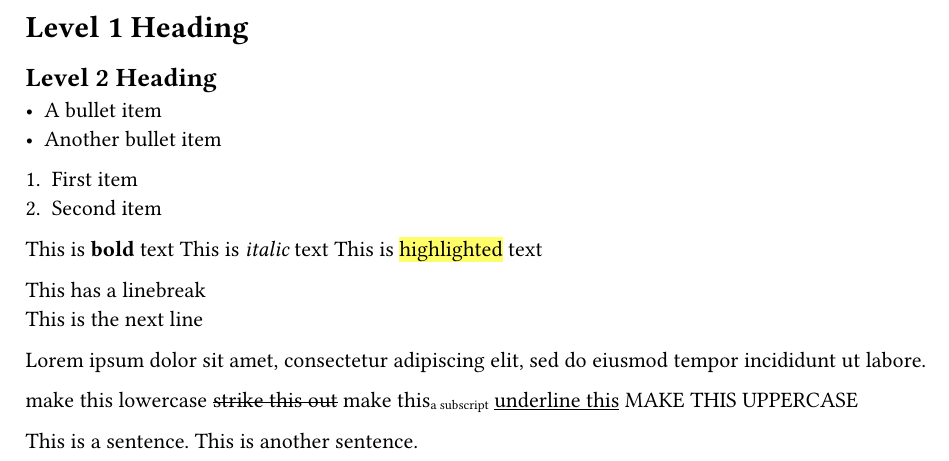
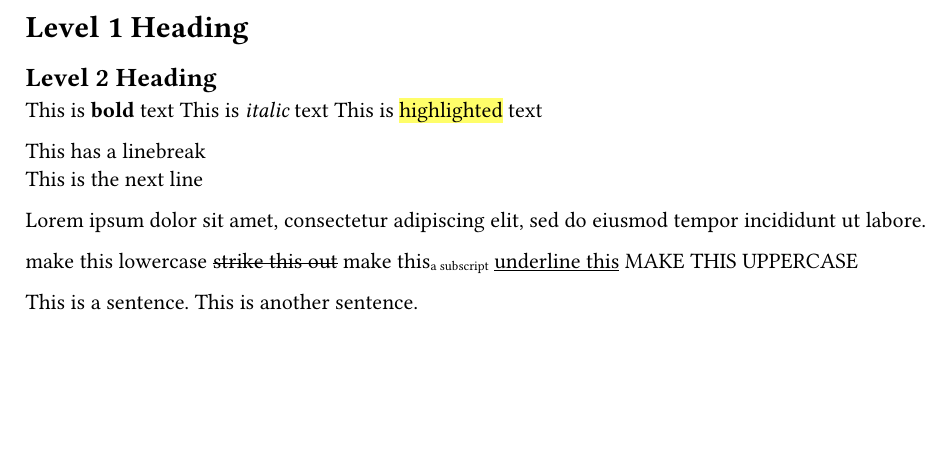
Before and after one commit to nayasinghania/typst-to-obsidian, a Typst document (example.typ): part of the page, cut so that both start at the same text, the shorter picture padded with empty space. Compiled offline with Typst 0.15.

Commit message:
re-fix example

```diff
--- a/example.typ
+++ b/example.typ
@@ -1,11 +1,5 @@
 = Level 1 Heading
 == Level 2 Heading
-
-- A bullet item
-- Another bullet item
-
-+ First item
-+ Second item
 
 This is *bold* text
 This is _italic_ text
```
